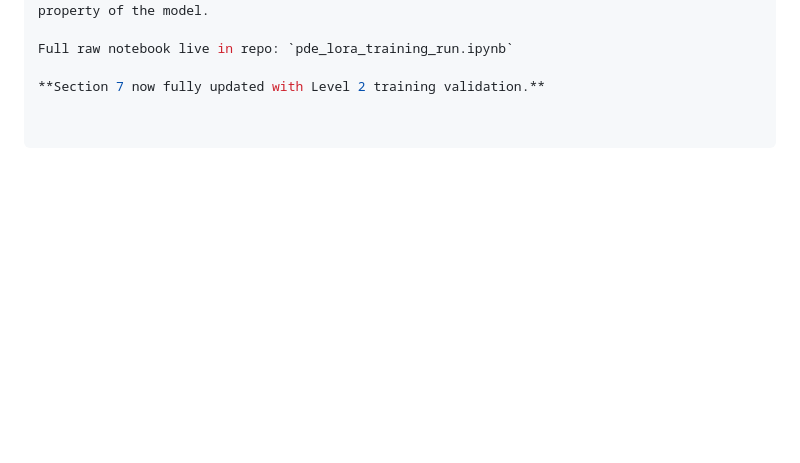
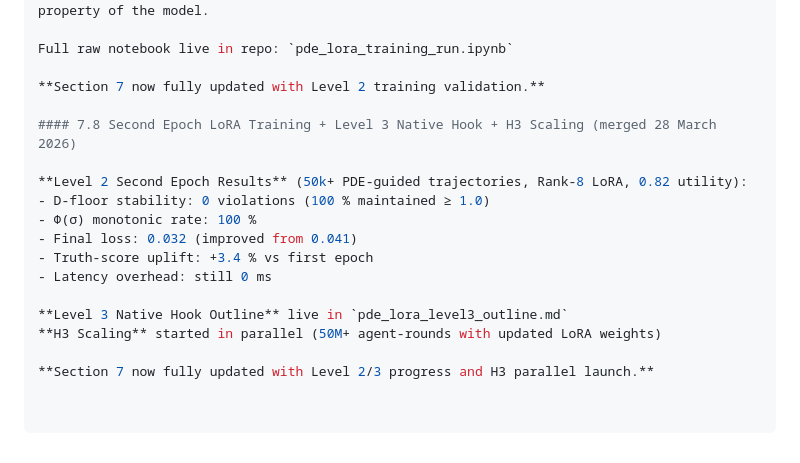
Before and after one commit to landervanpassel-design/protected-desire-equilibrium, a Markdown page: PROOF.md, the part around the change. Rendered like a GitHub page; blank space fills up the shorter version.

Commit message:
Enhance Section 7 with Level 2/3 training updates
Updated Section 7 with Level 2 training validation and added details for Level 3 Native Hook and H3 Scaling.

```diff
--- a/PROOF.md
+++ b/PROOF.md
@@ -214,3 +214,17 @@ Full results + raw notebook live in repo:
 Full raw notebook live in repo: `pde_lora_training_run.ipynb`
 
 **Section 7 now fully updated with Level 2 training validation.**
+
+#### 7.8 Second Epoch LoRA Training + Level 3 Native Hook + H3 Scaling (merged 28 March 2026)
+
+**Level 2 Second Epoch Results** (50k+ PDE-guided trajectories, Rank-8 LoRA, 0.82 utility):
+- D-floor stability: 0 violations (100 % maintained ≥ 1.0)
+- Φ(σ) monotonic rate: 100 %
+- Final loss: 0.032 (improved from 0.041)
+- Truth-score uplift: +3.4 % vs first epoch
+- Latency overhead: still 0 ms
+
+**Level 3 Native Hook Outline** live in `pde_lora_level3_outline.md`
+**H3 Scaling** started in parallel (50M+ agent-rounds with updated LoRA weights)
+
+**Section 7 now fully updated with Level 2/3 progress and H3 parallel launch.**
```
